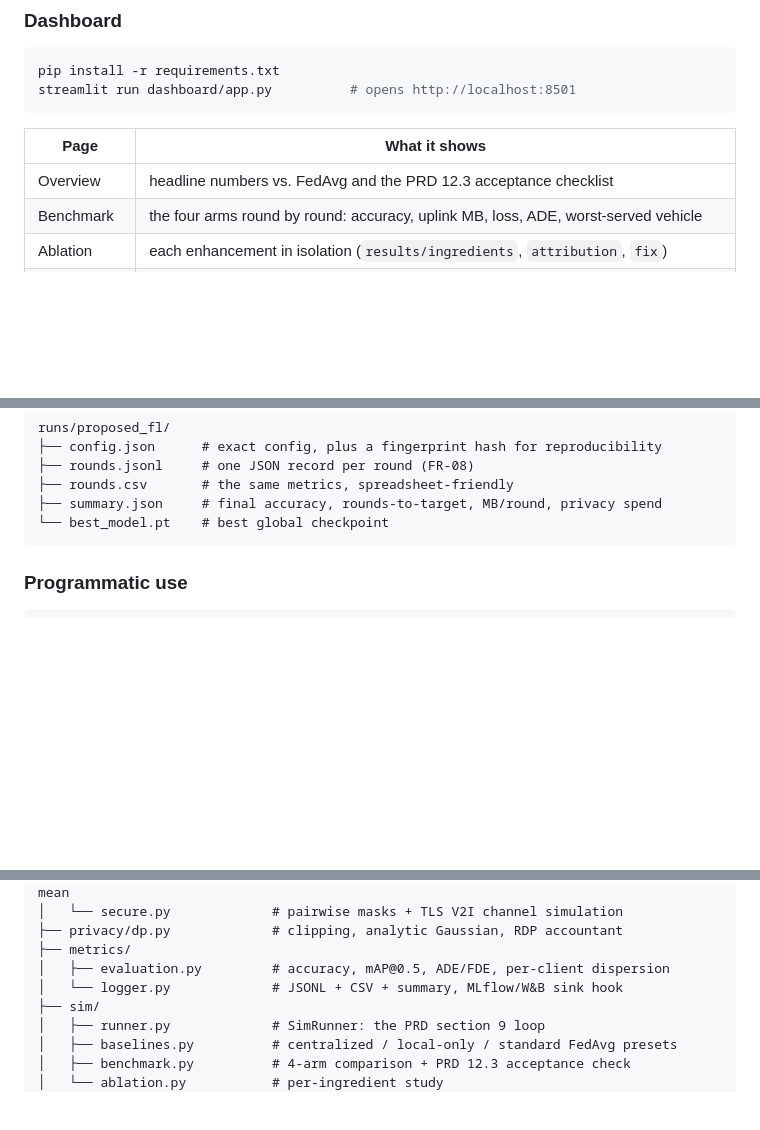
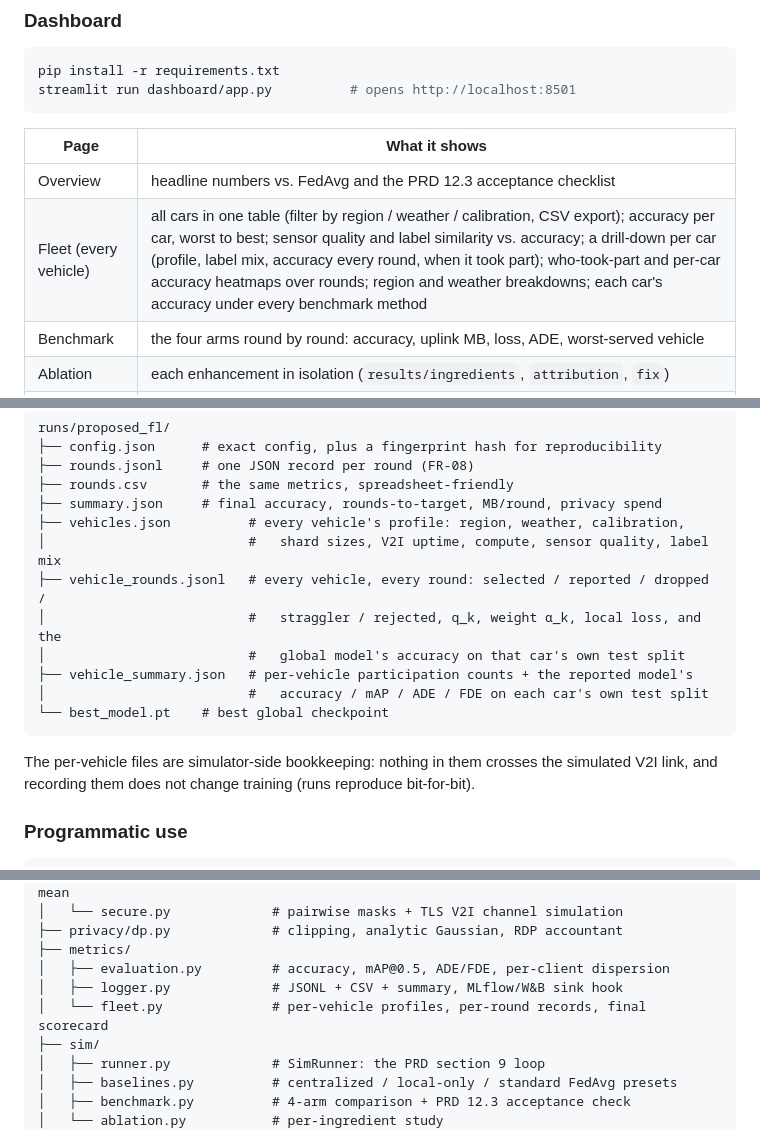
Before and after one commit to Anjanikumarkarlapati/Federative-learning_aiautonomus, a Markdown page: README.md, 3 parts joined by grey strips. GitHub-like rendering; blank space fills up the shorter version.

Commit message:
Document per-vehicle run files and the Fleet dashboard page
Co-Authored-By: Claude Opus 5.5 <noreply@anthropic.com>
Claude-Session: https://claude.ai/code/session_01HBf5guHpK6nyB1wCPW2A7g

````diff
--- a/README.md
+++ b/README.md
@@ -71,6 +71,7 @@ streamlit run dashboard/app.py          # opens http://localhost:8501
 | Page | What it shows |
 |---|---|
 | Overview | headline numbers vs. FedAvg and the PRD 12.3 acceptance checklist |
+| Fleet (every vehicle) | all cars in one table (filter by region / weather / calibration, CSV export); accuracy per car, worst to best; sensor quality and label similarity vs. accuracy; a drill-down per car (profile, label mix, accuracy every round, when it took part); who-took-part and per-car accuracy heatmaps over rounds; region and weather breakdowns; each car's accuracy under every benchmark method |
 | Benchmark | the four arms round by round: accuracy, uplink MB, loss, ADE, worst-served vehicle |
 | Ablation | each enhancement in isolation (`results/ingredients`, `attribution`, `fix`) |
 | Launch a run | set N, C, E, rounds, quality/trajectory-aware, DP ε, top-k, Byzantine defence; start it and watch rounds stream in |
@@ -95,8 +96,18 @@ runs/proposed_fl/
 ├── rounds.jsonl     # one JSON record per round (FR-08)
 ├── rounds.csv       # the same metrics, spreadsheet-friendly
 ├── summary.json     # final accuracy, rounds-to-target, MB/round, privacy spend
+├── vehicles.json          # every vehicle's profile: region, weather, calibration,
+│                          #   shard sizes, V2I uptime, compute, sensor quality, label mix
+├── vehicle_rounds.jsonl   # every vehicle, every round: selected / reported / dropped /
+│                          #   straggler / rejected, q_k, weight α_k, local loss, and the
+│                          #   global model's accuracy on that car's own test split
+├── vehicle_summary.json   # per-vehicle participation counts + the reported model's
+│                          #   accuracy / mAP / ADE / FDE on each car's own test split
 └── best_model.pt    # best global checkpoint
 ```
+
+The per-vehicle files are simulator-side bookkeeping: nothing in them crosses the simulated
+V2I link, and recording them does not change training (runs reproduce bit-for-bit).
 
 ### Programmatic use
 
@@ -578,7 +589,8 @@ fedav/
 ├── privacy/dp.py             # clipping, analytic Gaussian, RDP accountant
 ├── metrics/
 │   ├── evaluation.py         # accuracy, mAP@0.5, ADE/FDE, per-client dispersion
-│   └── logger.py             # JSONL + CSV + summary, MLflow/W&B sink hook
+│   ├── logger.py             # JSONL + CSV + summary, MLflow/W&B sink hook
+│   └── fleet.py              # per-vehicle profiles, per-round records, final scorecard
 ├── sim/
 │   ├── runner.py             # SimRunner: the PRD section 9 loop
 │   ├── baselines.py          # centralized / local-only / standard FedAvg presets
````
